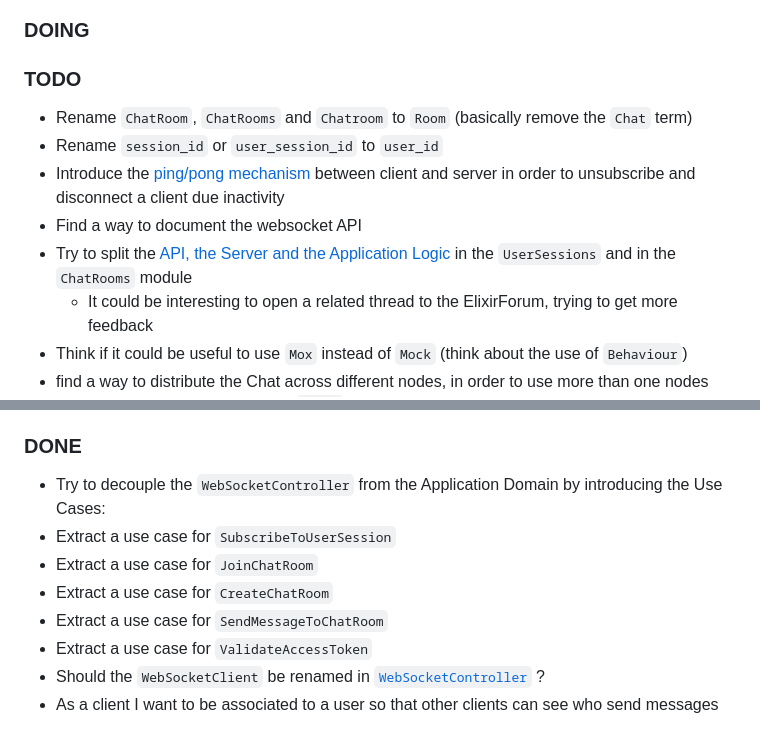
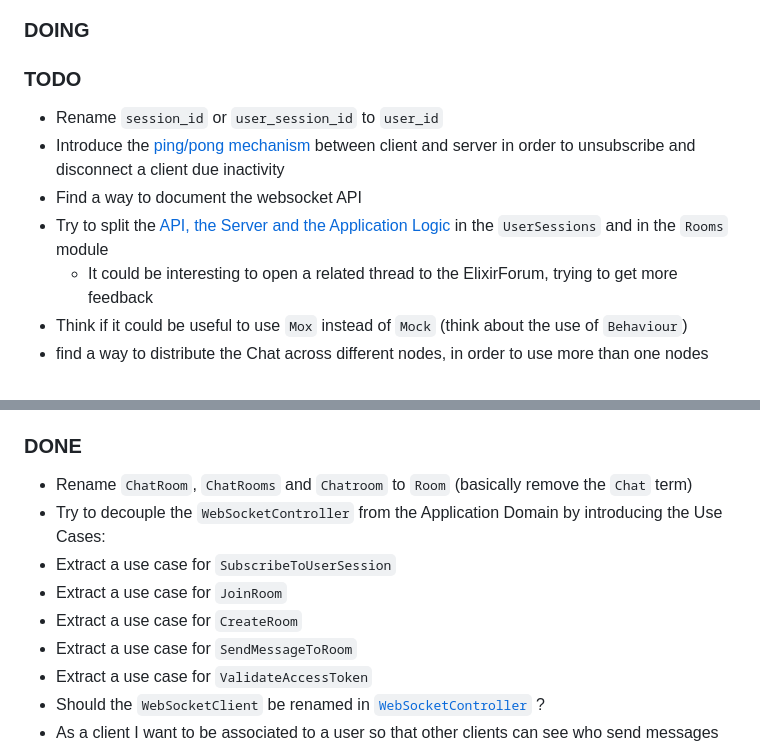
Before and after one commit to joebew42/ex_chat, a Markdown page: README.md, 2 parts joined by grey strips. Rendered like a GitHub page.

Commit message:
docs: update README after Room module refactoring

```diff
--- a/README.md
+++ b/README.md
@@ -40,11 +40,10 @@ At the moment there are two users in the system. You can use two different URLs
 
 ### TODO
 
-- Rename `ChatRoom`, `ChatRooms` and `Chatroom` to `Room` (basically remove the `Chat` term)
 - Rename `session_id` or `user_session_id` to `user_id`
 - Introduce the [ping/pong mechanism](https://ninenines.eu/docs/en/cowboy/2.4/guide/ws_handlers/#_keeping_the_connection_alive) between client and server in order to unsubscribe and disconnect a client due inactivity
 - Find a way to document the websocket API
-- Try to split the [API, the Server and the Application Logic](https://pragdave.me/blog/2017/07/13/decoupling-interface-and-implementation-in-elixir.html) in the `UserSessions` and in the `ChatRooms` module
+- Try to split the [API, the Server and the Application Logic](https://pragdave.me/blog/2017/07/13/decoupling-interface-and-implementation-in-elixir.html) in the `UserSessions` and in the `Rooms` module
   - It could be interesting to open a related thread to the ElixirForum, trying to get more feedback
 - Think if it could be useful to use `Mox` instead of `Mock` (think about the use of `Behaviour`)
 - find a way to distribute the Chat across different nodes, in order to use more than one nodes
@@ -58,11 +57,12 @@ At the moment there are two users in the system. You can use two different URLs
 
 ### DONE
 
+- Rename `ChatRoom`, `ChatRooms` and `Chatroom` to `Room` (basically remove the `Chat` term)
 - Try to decouple the `WebSocketController` from the Application Domain by introducing the Use Cases:
 - Extract a use case for `SubscribeToUserSession`
-- Extract a use case for `JoinChatRoom`
-- Extract a use case for `CreateChatRoom`
-- Extract a use case for `SendMessageToChatRoom`
+- Extract a use case for `JoinRoom`
+- Extract a use case for `CreateRoom`
+- Extract a use case for `SendMessageToRoom`
 - Extract a use case for `ValidateAccessToken`
 - Should the `WebSocketClient` be renamed in [`WebSocketController`](https://8thlight.com/blog/uncle-bob/2012/08/13/the-clean-architecture.html) ?
 - As a client I want to be associated to a user so that other clients can see who send messages
```
